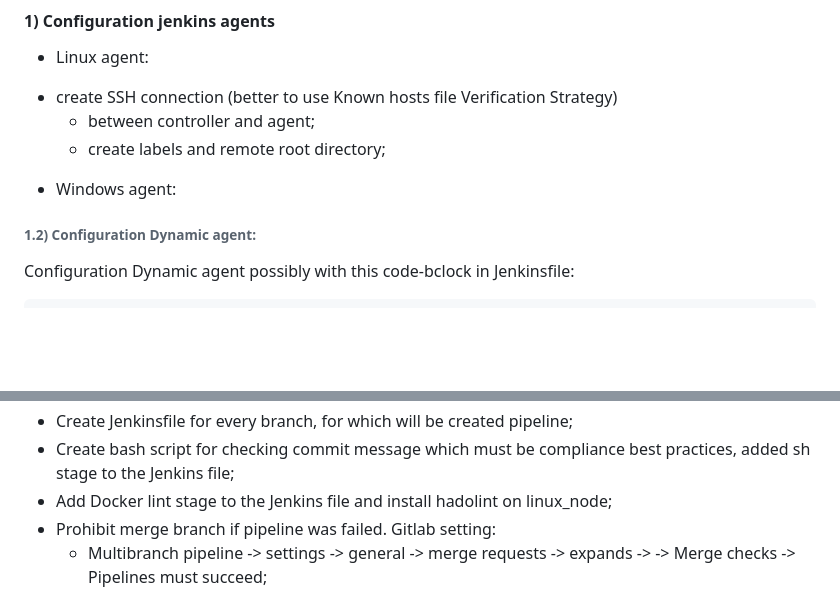
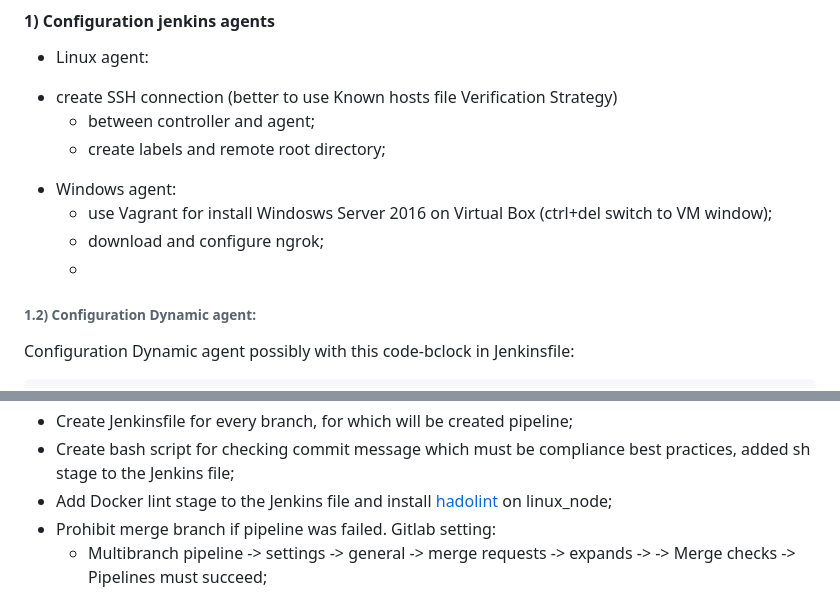
Before and after one commit to alexanderklochko/LearnDevOps, a Markdown page: jenkins/readme.md, 2 parts joined by grey strips. GitHub-like rendering; blank space fills up the shorter version.

```diff
--- a/jenkins/readme.md
+++ b/jenkins/readme.md
@@ -9,6 +9,10 @@
   - between controller and agent;
   - create labels and remote root directory;
 + Windows agent:
+  - use Vagrant for install Windosws Server 2016 on Virtual Box
+    (ctrl+del switch to VM window);
+  - download and configure ngrok;
+  -
 
 ###### 1.2) Configuration Dynamic agent:
 
@@ -82,7 +86,8 @@ the same thing) and SSh private key;
 - Create Jenkinsfile for every branch, for which will be created pipeline;
 - Create bash script for checking commit message which must be compliance best
   practices, added sh stage to the Jenkins file;
-- Add Docker lint stage to the Jenkins file and install hadolint on linux_node;
+- Add Docker lint stage to the Jenkins file and install
+[hadolint](https://tcoil.info/how-to-install-hadolint-on-linux/) on linux_node;
 - Prohibit merge branch if pipeline was failed. Gitlab setting:
     - Multibranch pipeline -> settings -> general -> merge requests -> expands ->
       -> Merge checks -> Pipelines must succeed;
```
